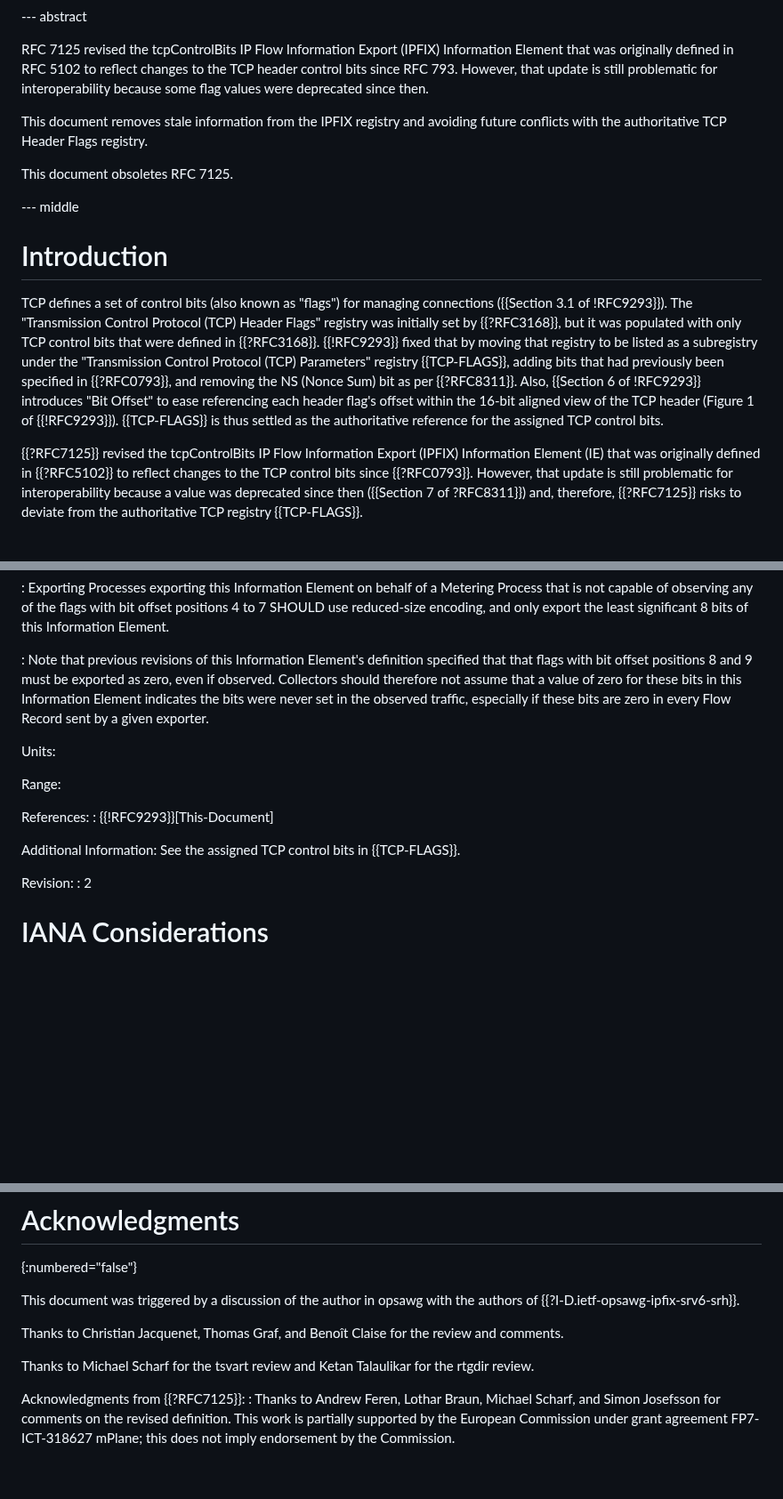
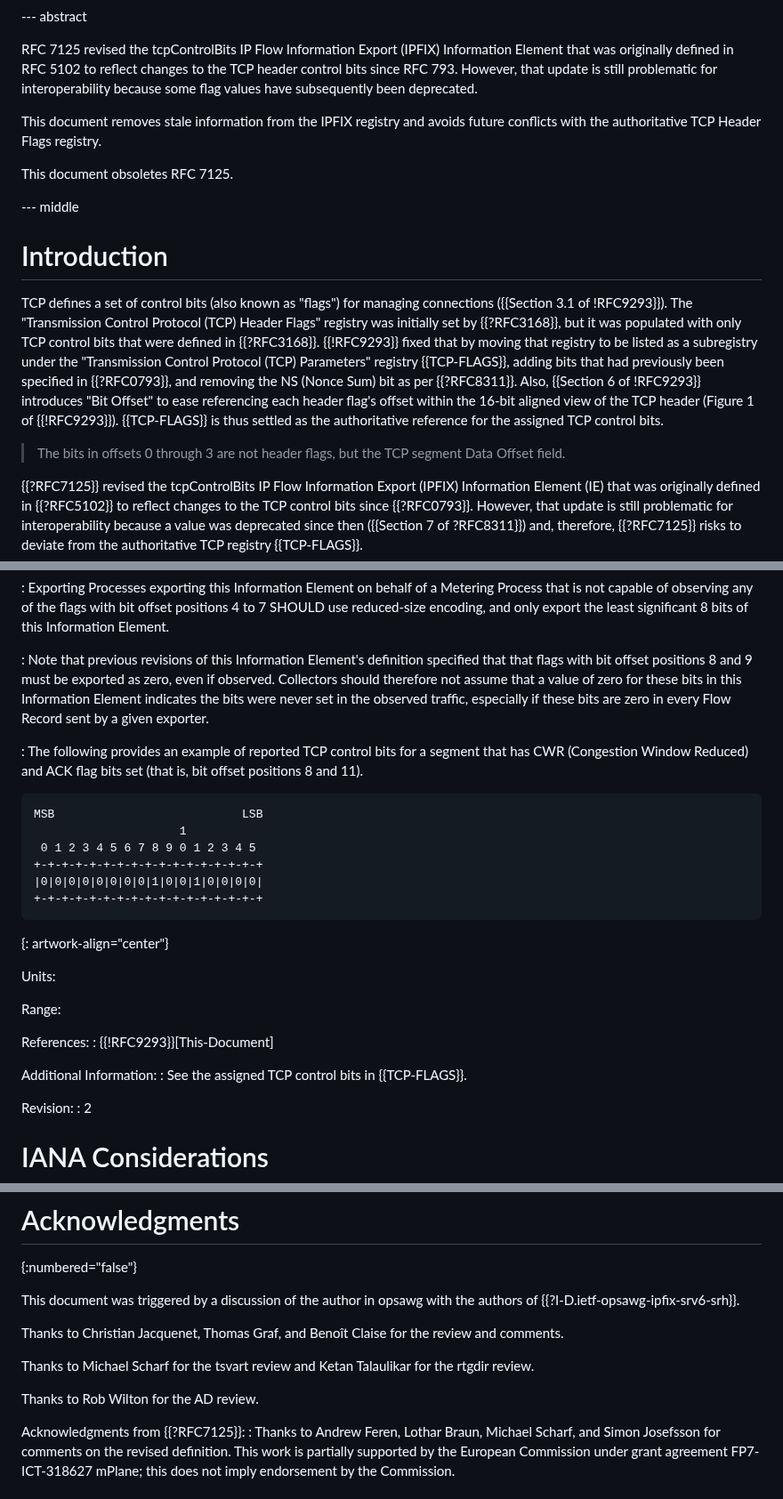
Before and after one commit to boucadair/-ipfix-rfc7125-update, a Markdown page: draft-ietf-opsawg-rfc7125-update.md, 3 parts joined by grey strips. Shown at 89% size. GitHub-like rendering; blank space fills up the shorter version.

Commit message:
AD review

```diff
--- a/draft-ietf-opsawg-rfc7125-update.md
+++ b/draft-ietf-opsawg-rfc7125-update.md
@@ -48,10 +48,10 @@ informative:
    (IPFIX) Information Element that was originally defined in RFC 5102
    to reflect changes to the TCP header control bits since RFC 793.
    However, that update is still problematic for interoperability
-   because some flag values were deprecated since then.
+   because some flag values have subsequently been deprecated.
 
    This document removes stale information from the
-   IPFIX registry and avoiding future conflicts with the authoritative
+   IPFIX registry and avoids future conflicts with the authoritative
    TCP Header Flags registry.
 
    This document obsoletes RFC 7125.
@@ -70,8 +70,10 @@ informative:
    in {{?RFC0793}}, and removing the NS (Nonce Sum) bit as per {{?RFC8311}}.
    Also, {{Section 6 of !RFC9293}} introduces "Bit Offset" to ease referencing each
    header flag's offset within the 16-bit aligned view of the TCP header
-   (Figure 1 of {{!RFC9293}}).  {{TCP-FLAGS}} is thus settled as the
+   (Figure 1 of {{!RFC9293}}). {{TCP-FLAGS}} is thus settled as the
    authoritative reference for the assigned TCP control bits.
+
+   > The bits in offsets 0 through 3 are not header flags, but the TCP segment Data Offset field.
 
    {{?RFC7125}} revised the tcpControlBits IP Flow Information Export
    (IPFIX) Information Element (IE) that was originally defined in
@@ -150,6 +152,19 @@ Description:
   especially if these bits are zero in every Flow Record sent by a
   given exporter.
 
+: The following provides an example of reported TCP control bits for a segment
+  that has CWR (Congestion Window Reduced) and ACK flag bits set (that is, bit offset positions 8 and 11).
+
+~~~~
+MSB                           LSB
+                     1
+ 0 1 2 3 4 5 6 7 8 9 0 1 2 3 4 5
++-+-+-+-+-+-+-+-+-+-+-+-+-+-+-+-+
+|0|0|0|0|0|0|0|0|1|0|0|1|0|0|0|0|
++-+-+-+-+-+-+-+-+-+-+-+-+-+-+-+-+
+~~~~
+{: artwork-align="center"}
+
 Units:
 
 Range:
@@ -158,7 +173,7 @@ References:
 : {{!RFC9293}}[This-Document]
 
 Additional Information:
-See the assigned TCP control bits in {{TCP-FLAGS}}.
+: See the assigned TCP control bits in {{TCP-FLAGS}}.
 
 Revision:
 : 2
@@ -204,6 +219,8 @@ Revision:
 
    Thanks to Michael Scharf for the tsvart review and Ketan Talaulikar for the rtgdir review.
 
+   Thanks to Rob Wilton for the AD review.
+
   Acknowledgments from {{?RFC7125}}:
   : Thanks to Andrew Feren, Lothar Braun, Michael Scharf, and Simon
      Josefsson for comments on the revised definition.  This work is
```
